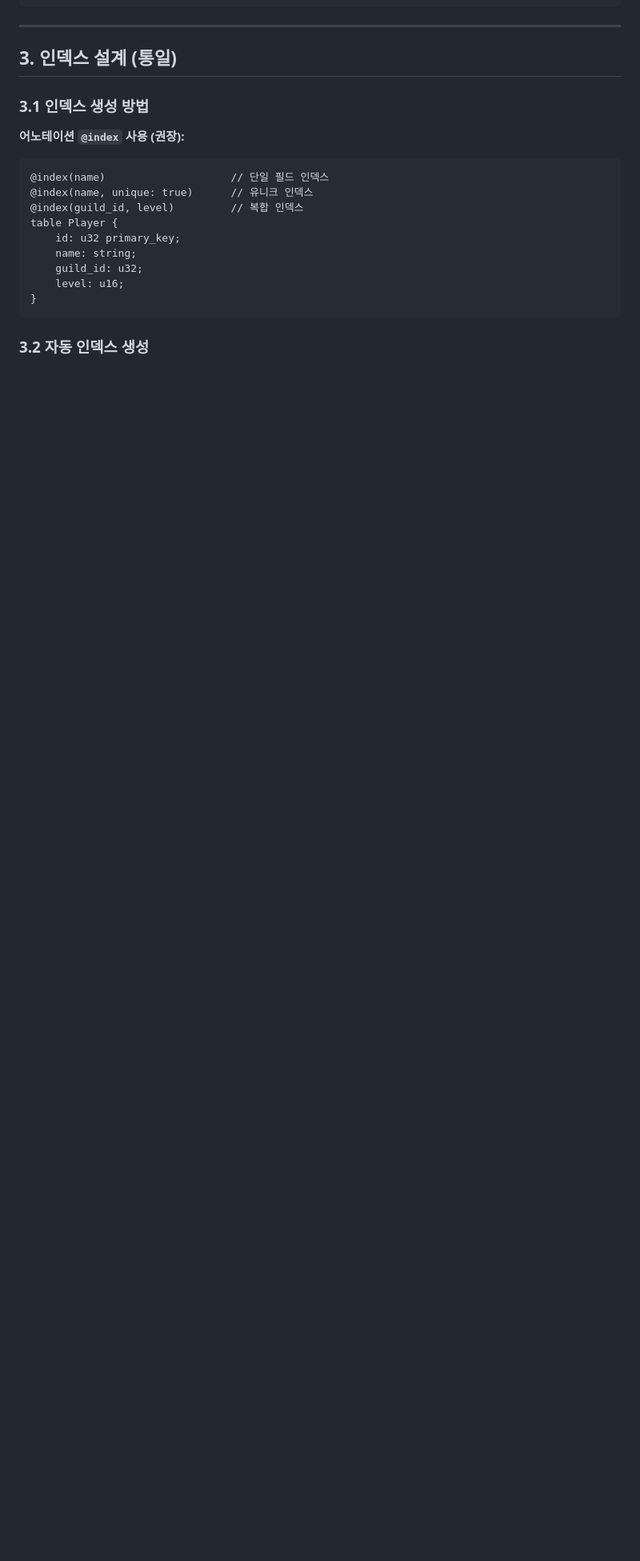
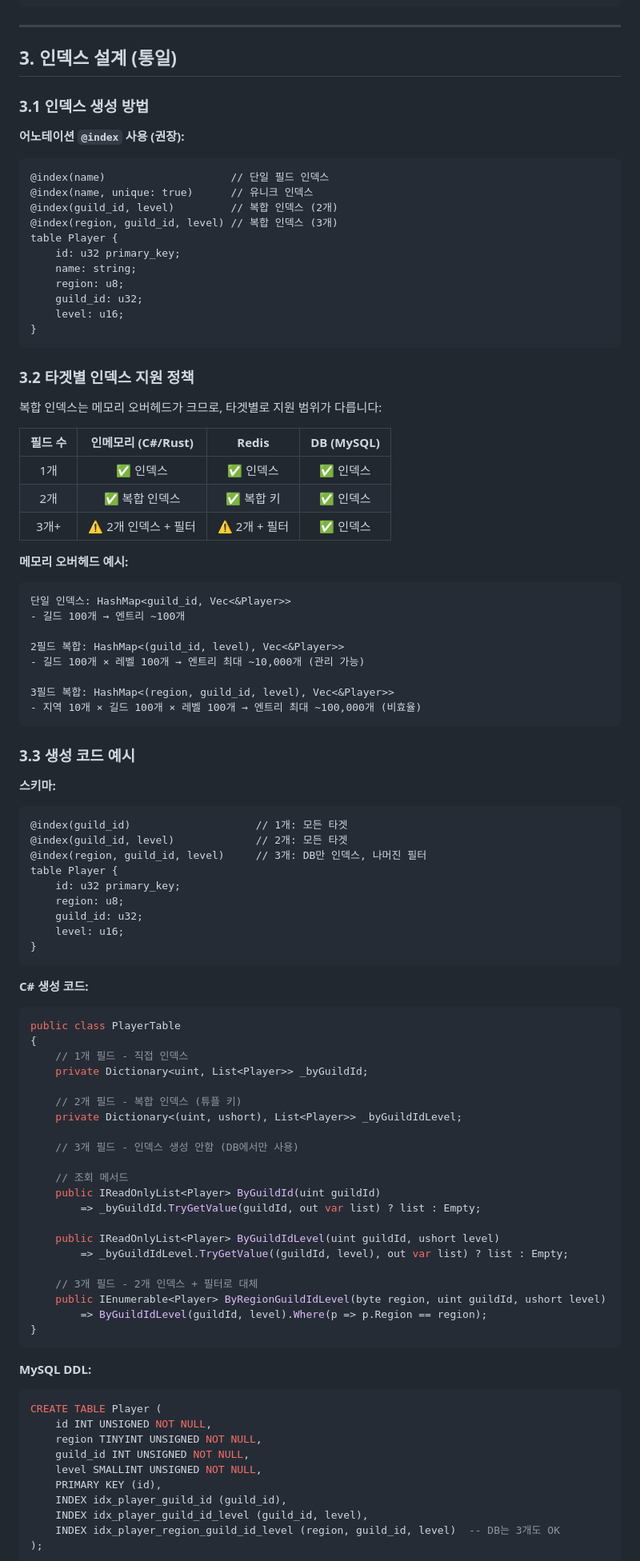
Before and after one commit to ittodo/PolyGen, a Markdown page: docs/ANNOTATIONS_AND_ATTRIBUTES.md, the part around one of its changes. Shown at 80% size. Rendered like a GitHub page; blank space fills up the shorter version.

Commit message:
docs: Add index memory policy for composite indexes
- Define target-specific index support policy:
  - 1 field: all targets (in-memory, Redis, DB)
  - 2 fields: all targets with composite index
  - 3+ fields: DB only, others use 2-field index + filter
- Add memory overhead examples for composite indexes
- Include C# generated code examples showing fallback to filter
- Add MySQL DDL examples for all index types

````diff
--- a/docs/ANNOTATIONS_AND_ATTRIBUTES.md
+++ b/docs/ANNOTATIONS_AND_ATTRIBUTES.md
@@ -201,13 +201,90 @@ table Player {
 ```poly
 @index(name)                    // 단일 필드 인덱스
 @index(name, unique: true)      // 유니크 인덱스
-@index(guild_id, level)         // 복합 인덱스
+@index(guild_id, level)         // 복합 인덱스 (2개)
+@index(region, guild_id, level) // 복합 인덱스 (3개)
 table Player {
     id: u32 primary_key;
     name: string;
+    region: u8;
     guild_id: u32;
     level: u16;
 }
 ```
 
-### 3.2 자동 인덱스 생성
+### 3.2 타겟별 인덱스 지원 정책
+
+복합 인덱스는 메모리 오버헤드가 크므로, 타겟별로 지원 범위가 다릅니다:
+
+| 필드 수 | 인메모리 (C#/Rust) | Redis | DB (MySQL) |
+|:------:|:-----------------:|:-----:|:----------:|
+| 1개 | ✅ 인덱스 | ✅ 인덱스 | ✅ 인덱스 |
+| 2개 | ✅ 복합 인덱스 | ✅ 복합 키 | ✅ 인덱스 |
+| 3개+ | ⚠️ 2개 인덱스 + 필터 | ⚠️ 2개 + 필터 | ✅ 인덱스 |
+
+**메모리 오버헤드 예시:**
+```
+단일 인덱스: HashMap<guild_id, Vec<&Player>>
+- 길드 100개 → 엔트리 ~100개
+
+2필드 복합: HashMap<(guild_id, level), Vec<&Player>>
+- 길드 100개 × 레벨 100개 → 엔트리 최대 ~10,000개 (관리 가능)
+
+3필드 복합: HashMap<(region, guild_id, level), Vec<&Player>>
+- 지역 10개 × 길드 100개 × 레벨 100개 → 엔트리 최대 ~100,000개 (비효율)
+```
+
+### 3.3 생성 코드 예시
+
+**스키마:**
+```poly
+@index(guild_id)                    // 1개: 모든 타겟
+@index(guild_id, level)             // 2개: 모든 타겟
+@index(region, guild_id, level)     // 3개: DB만 인덱스, 나머진 필터
+table Player {
+    id: u32 primary_key;
+    region: u8;
+    guild_id: u32;
+    level: u16;
+}
+```
+
+**C# 생성 코드:**
+```csharp
+public class PlayerTable
+{
+    // 1개 필드 - 직접 인덱스
+    private Dictionary<uint, List<Player>> _byGuildId;
+
+    // 2개 필드 - 복합 인덱스 (튜플 키)
+    private Dictionary<(uint, ushort), List<Player>> _byGuildIdLevel;
+
+    // 3개 필드 - 인덱스 생성 안함 (DB에서만 사용)
+
+    // 조회 메서드
+    public IReadOnlyList<Player> ByGuildId(uint guildId)
+        => _byGuildId.TryGetValue(guildId, out var list) ? list : Empty;
+
+    public IReadOnlyList<Player> ByGuildIdLevel(uint guildId, ushort level)
+        => _byGuildIdLevel.TryGetValue((guildId, level), out var list) ? list : Empty;
+
+    // 3개 필드 - 2개 인덱스 + 필터로 대체
+    public IEnumerable<Player> ByRegionGuildIdLevel(byte region, uint guildId, ushort level)
+        => ByGuildIdLevel(guildId, level).Where(p => p.Region == region);
+}
+```
+
+**MySQL DDL:**
+```sql
+CREATE TABLE Player (
+    id INT UNSIGNED NOT NULL,
+    region TINYINT UNSIGNED NOT NULL,
+    guild_id INT UNSIGNED NOT NULL,
+    level SMALLINT UNSIGNED NOT NULL,
+    PRIMARY KEY (id),
+    INDEX idx_player_guild_id (guild_id),
+    INDEX idx_player_guild_id_level (guild_id, level),
+    INDEX idx_player_region_guild_id_level (region, guild_id, level)  -- DB는 3개도 OK
+);
+```
+
````
Also changed, not shown: other parts of docs/ANNOTATIONS_AND_ATTRIBUTES.md (+5 -2 lines).
